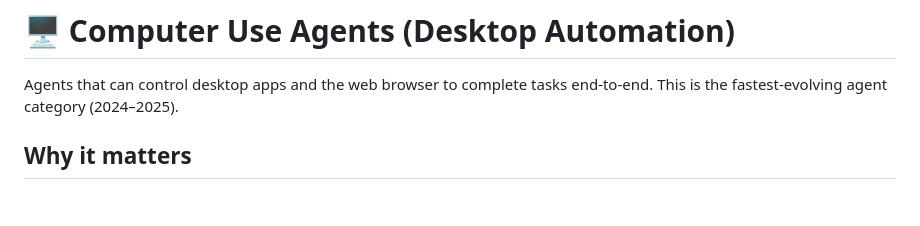
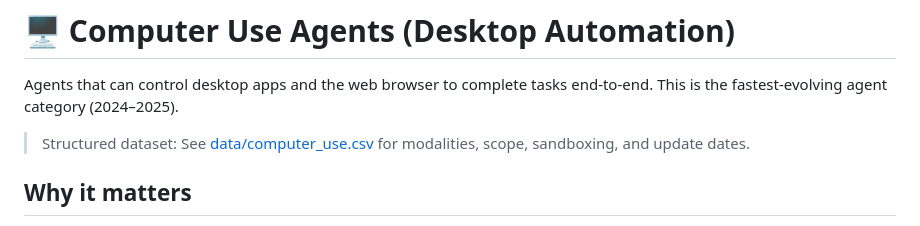
Before and after one commit to buntys2010/awesome-ai-agents, a Markdown page: catalog/computer-use-agents.md, the part around the change. GitHub-like rendering; blank space fills up the shorter version.

Commit message:
docs(computer-use): link to structured dataset data/computer_use.csv

```diff
--- a/catalog/computer-use-agents.md
+++ b/catalog/computer-use-agents.md
@@ -1,6 +1,8 @@
 # 🖥️ Computer Use Agents (Desktop Automation)
 
 Agents that can control desktop apps and the web browser to complete tasks end-to-end. This is the fastest-evolving agent category (2024–2025).
+
+> Structured dataset: See [data/computer_use.csv](../data/computer_use.csv) for modalities, scope, sandboxing, and update dates.
 
 ## Why it matters
 - Enables real-world task completion beyond APIs (GUI automation, file ops, multi-app workflows)
```
